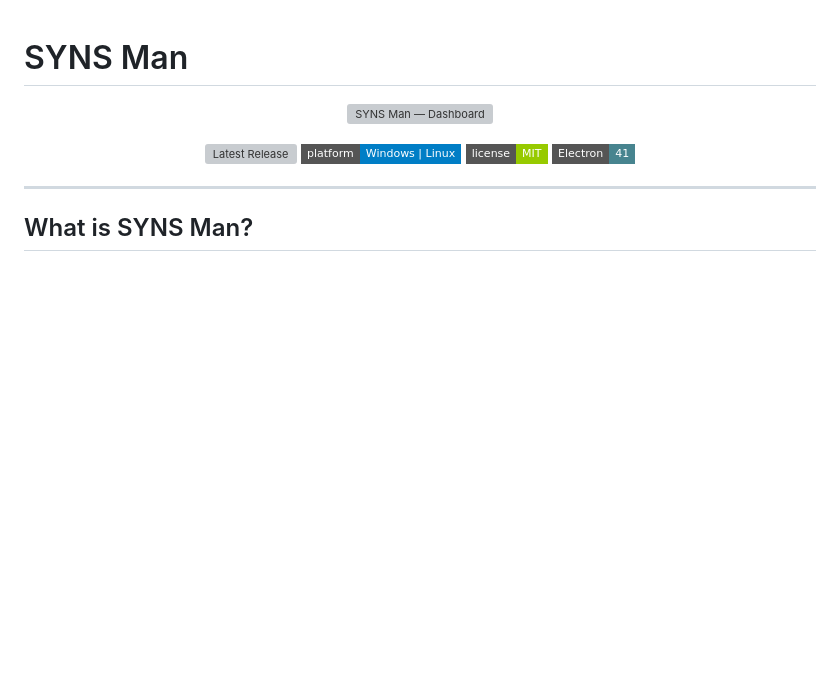
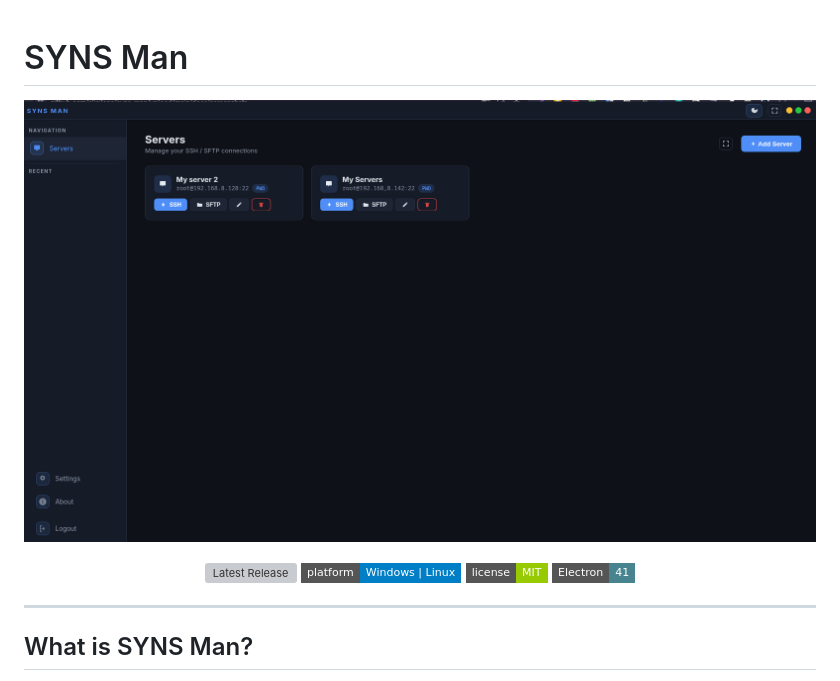
Before and after one commit to aljailane/syns-man, a Markdown page: README.md, the part around the change. Drawn GitHub-style; badges without logos; blank space fills up the shorter version; grey boxes are pictures that could not be loaded.

```diff
--- a/README.md
+++ b/README.md
@@ -1,7 +1,7 @@
 # SYNS Man
 
 <p align="center">
-  <img src="docs/screenshots/dashboard.svg" alt="SYNS Man — Dashboard" width="100%"/>
+  <img src="docs/screenshots/Screenshot%20From%202026-05-03%2022-13-29.png" alt="SYNS Man — Dashboard" width="100%"/>
 </p>
 
 <p align="center">
```
